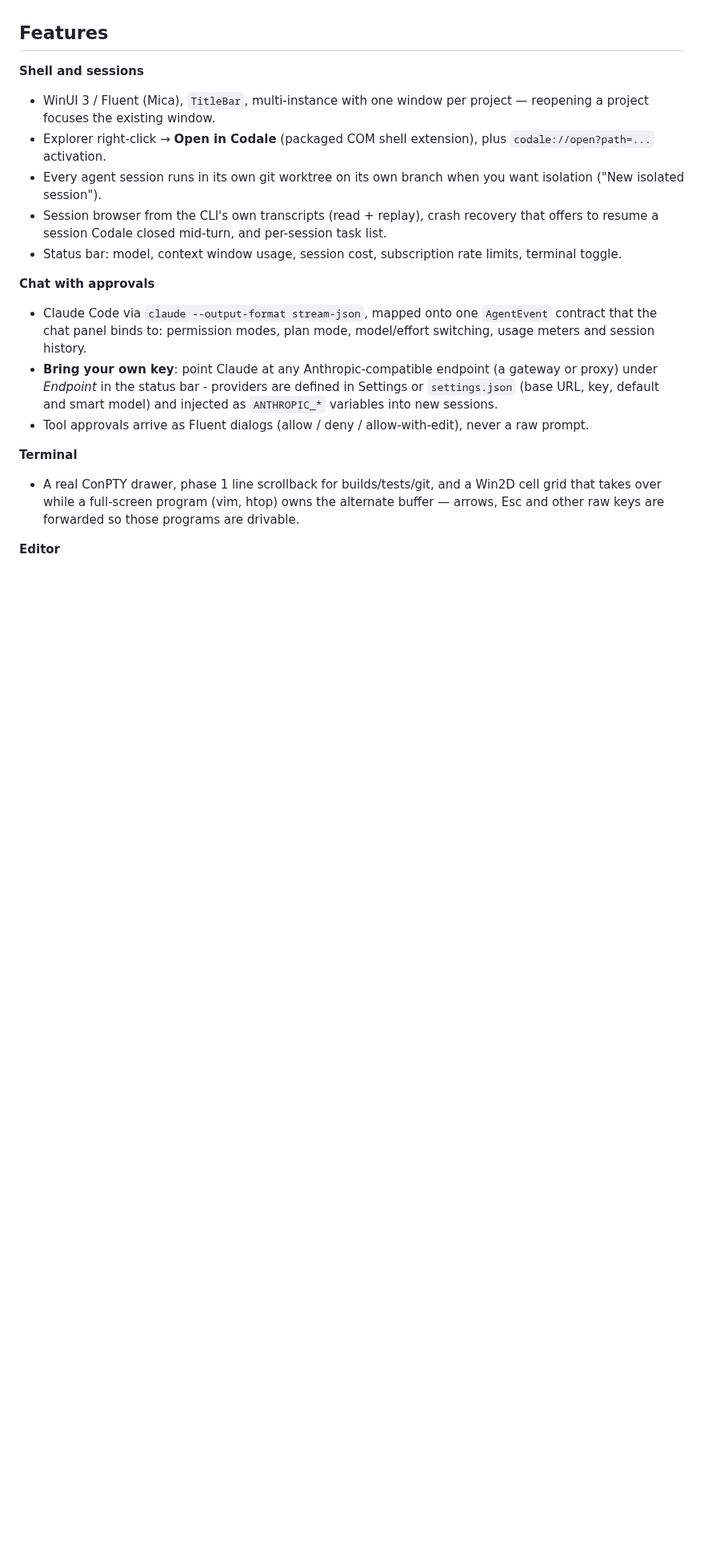
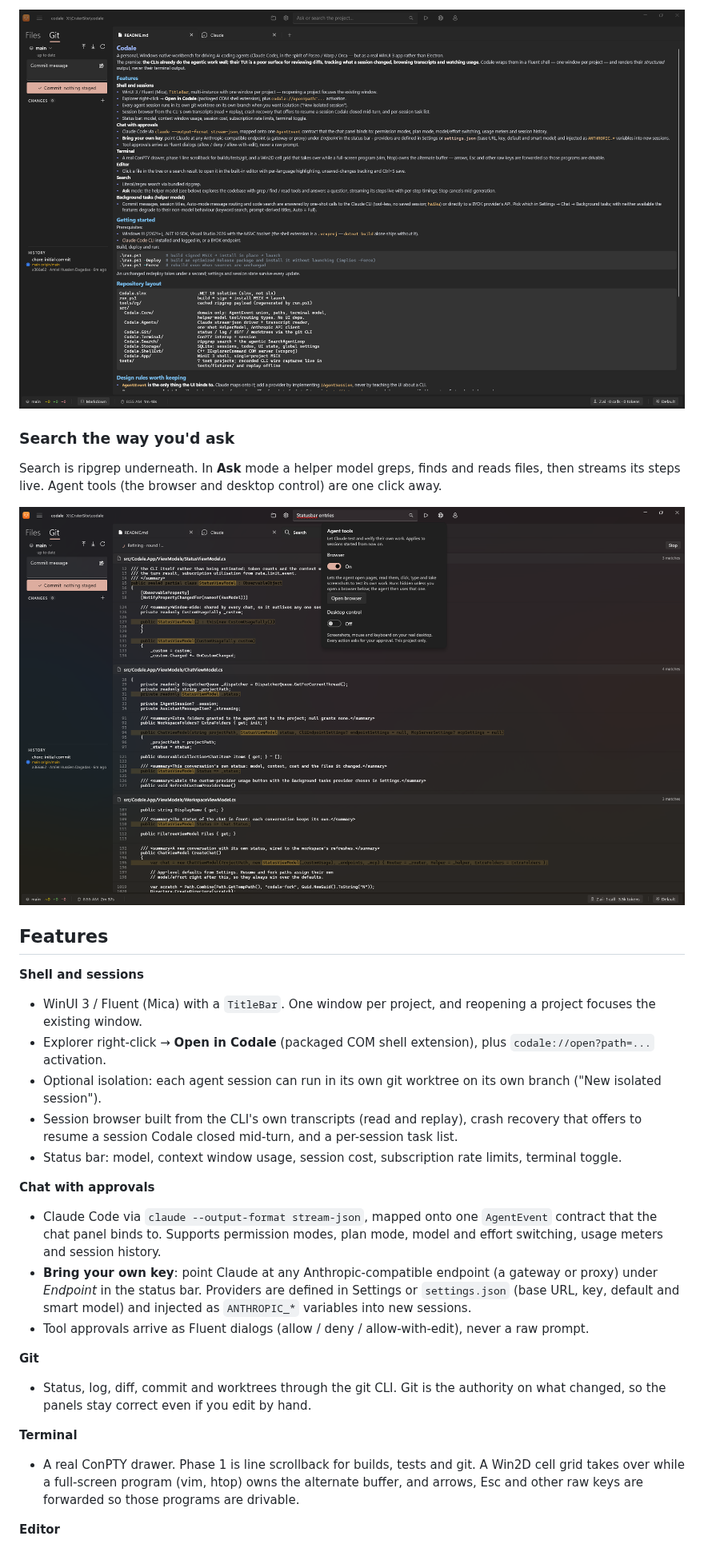
Before and after one commit to Crster/codale, a Markdown page: README.md, the part around one of its changes. Shown at 80% size. GitHub-like rendering; pictures changed too: docs/git-editor.png (added), docs/search.png (added); blank space fills up the shorter version.

Commit message:
docs(readme): restructure readme with tour, screenshots and table of

```diff
--- a/README.md
+++ b/README.md
@@ -10,32 +39,42 @@ their *structured* output, never their terminal output.
+![Git panel and the built-in editor](docs/git-editor.png)
+
+### Search the way you'd ask
+
+Search is ripgrep underneath. In **Ask** mode a helper model greps, finds and reads files, then
+streams its steps live. Agent tools (the browser and desktop control) are one click away.
+
+![Ask-mode search with matches grouped by file](docs/search.png)
 
 ## Features
 
 **Shell and sessions**
-- WinUI 3 / Fluent (Mica), `TitleBar`, multi-instance with one window per project —
-  reopening a project focuses the existing window.
+- WinUI 3 / Fluent (Mica) with a `TitleBar`. One window per project, and reopening a project
+  focuses the existing window.
 - Explorer right-click → **Open in Codale** (packaged COM shell extension), plus
   `codale://open?path=...` activation.
-- Every agent session runs in its own git worktree on its own branch when you want
-  isolation ("New isolated session").
-- Session browser from the CLI's own transcripts (read + replay), crash recovery that
-  offers to resume a session Codale closed mid-turn, and per-session task list.
-- Status bar: model, context window usage, session cost, subscription rate limits,
-  terminal toggle.
+- Optional isolation: each agent session can run in its own git worktree on its own branch
+  ("New isolated session").
+- Session browser built from the CLI's own transcripts (read and replay), crash recovery that
+  offers to resume a session Codale closed mid-turn, and a per-session task list.
+- Status bar: model, context window usage, session cost, subscription rate limits, terminal toggle.
 
 **Chat with approvals**
-- Claude Code via `claude --output-format stream-json`, mapped onto one `AgentEvent`
-  contract that the chat panel binds to: permission modes, plan mode, model/effort
-  switching, usage meters and session history.
-- **Bring your own key**: point Claude at any Anthropic-compatible endpoint (a gateway or
-  proxy) under *Endpoint* in the status bar - providers are defined in Settings or
-  `settings.json` (base URL, key, default and smart model) and injected as `ANTHROPIC_*`
-  variables into new sessions.
-- Tool approvals arrive as Fluent dialogs (allow / deny / allow-with-edit), never a raw
-  prompt.
+- Claude Code via `claude --output-format stream-json`, mapped onto one `AgentEvent` contract
+  that the chat panel binds to. Supports permission modes, plan mode, model and effort switching,
+  usage meters and session history.
+- **Bring your own key**: point Claude at any Anthropic-compatible endpoint (a gateway or proxy)
+  under *Endpoint* in the status bar. Providers are defined in Settings or `settings.json`
+  (base URL, key, default and smart model) and injected as `ANTHROPIC_*` variables into new
+  sessions.
+- Tool approvals arrive as Fluent dialogs (allow / deny / allow-with-edit), never a raw prompt.
+
+**Git**
+- Status, log, diff, commit and worktrees through the git CLI. Git is the authority on what
+  changed, so the panels stay correct even if you edit by hand.
 
 **Terminal**
-- A real ConPTY drawer, phase 1 line scrollback for builds/tests/git, and a Win2D
-  cell grid that takes over while a full-screen program (vim, htop) owns the alternate
-  buffer — arrows, Esc and other raw keys are forwarded so those programs are drivable.
+- A real ConPTY drawer. Phase 1 is line scrollback for builds, tests and git. A Win2D cell grid
+  takes over while a full-screen program (vim, htop) owns the alternate buffer, and arrows, Esc and
+  other raw keys are forwarded so those programs are drivable.
 
 **Editor**
```
Also changed, not shown: other parts of README.md (+74 -45 lines), docs/chat.png (added).
